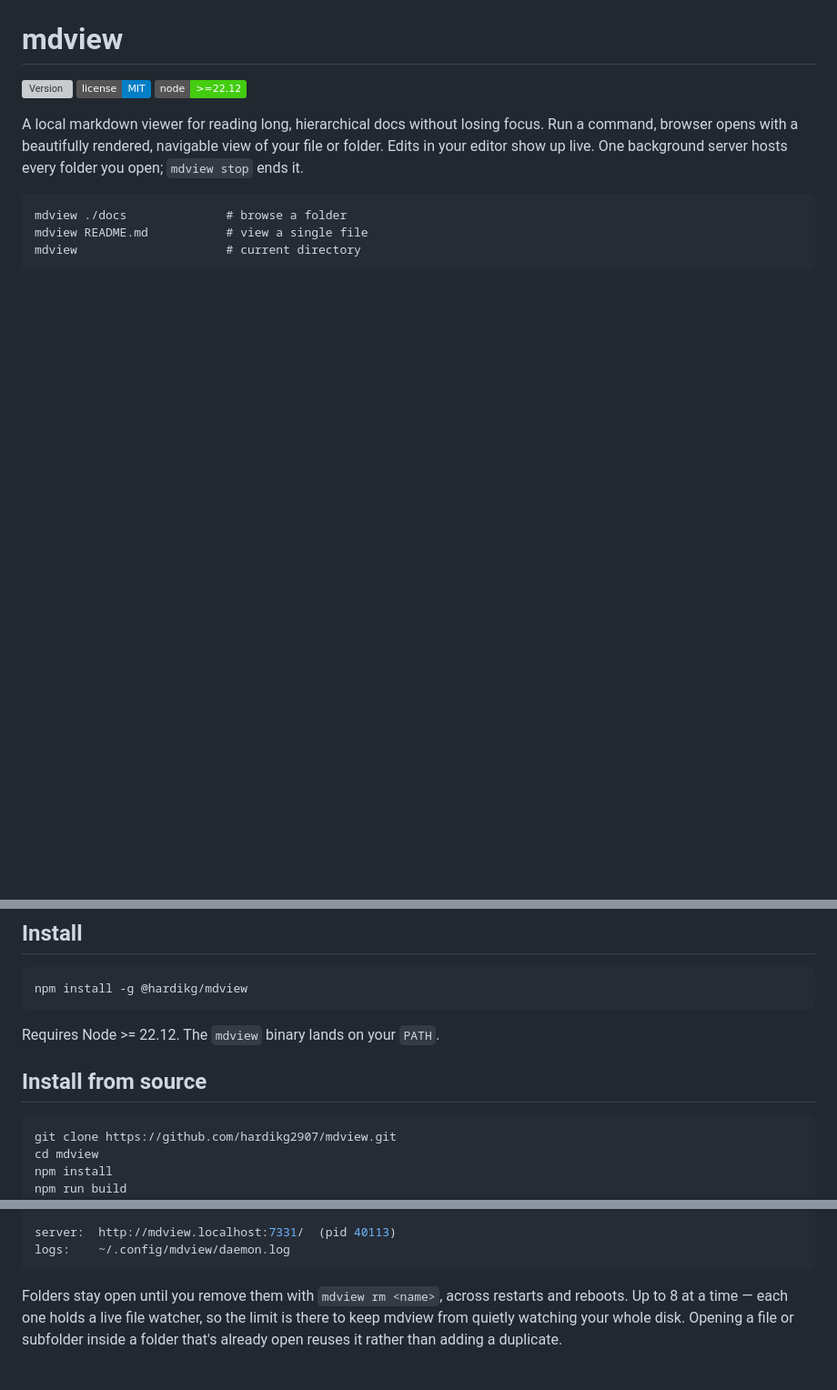
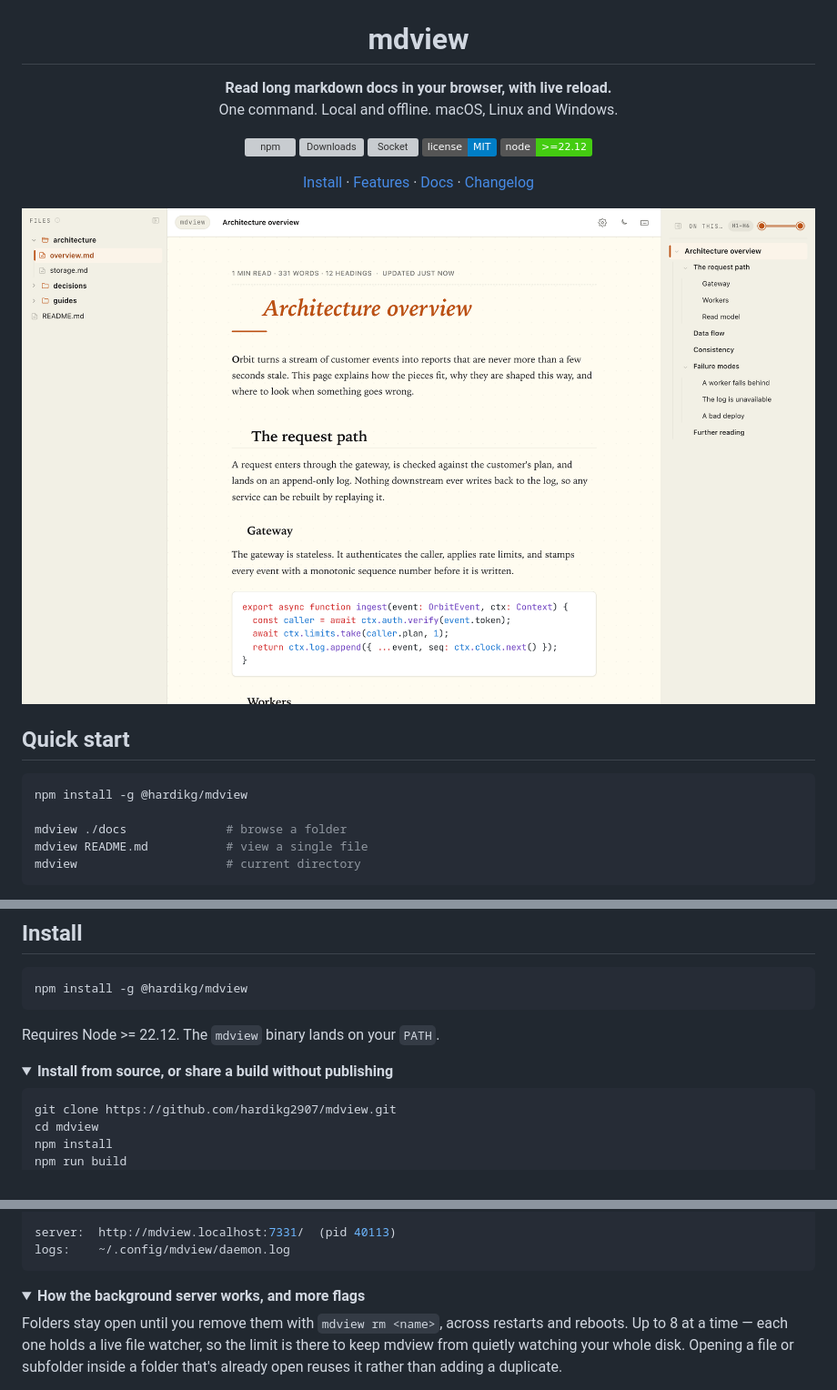
Before and after one commit to hardikg2907/mdview, a Markdown page: README.md, 3 parts joined by grey strips. Shown at 91% size. GitHub-like rendering; pictures changed too: docs/assets/hero-light.png (added); folded sections open; badges without logos; blank space fills up the shorter version; grey boxes are pictures that could not be loaded.

````diff
--- a/README.md
+++ b/README.md
@@ -1,12 +5,28 @@
 # mdview
 
-[![Version](https://img.shields.io/github/v/tag/hardikg2907/mdview?label=version)](https://github.com/hardikg2907/mdview/releases)
+**Read long markdown docs in your browser, with live reload.**<br>
+One command. Local and offline. macOS, Linux and Windows.
+
+[![npm](https://img.shields.io/npm/v/@hardikg/mdview?color=c2410c&label=npm)](https://www.npmjs.com/package/@hardikg/mdview)
+[![Downloads](https://img.shields.io/npm/dm/@hardikg/mdview?color=c2410c)](https://www.npmjs.com/package/@hardikg/mdview)
+[![Socket](https://badge.socket.dev/npm/package/@hardikg/mdview)](https://socket.dev/npm/package/@hardikg/mdview)
 [![License: MIT](https://img.shields.io/badge/license-MIT-blue.svg)](LICENSE)
 [![Node](https://img.shields.io/badge/node-%3E%3D22.12-brightgreen)](https://nodejs.org)
 
-A local markdown viewer for reading long, hierarchical docs without losing focus. Run a command, browser opens with a beautifully rendered, navigable view of your file or folder. Edits in your editor show up live. One background server hosts every folder you open; `mdview stop` ends it.
+[Install](#install) · [Features](#features) · [Docs](docs/ARCHITECTURE.md) · [Changelog](CHANGELOG.md)
 
-```
+</div>
+
+<picture>
+  <source media="(prefers-color-scheme: dark)" srcset="https://raw.githubusercontent.com/hardikg2907/mdview/main/docs/assets/hero-dark.png">
+  <img alt="mdview showing a folder of docs: file tree on the left, a rendered document in the middle, and its outline on the right" src="https://raw.githubusercontent.com/hardikg2907/mdview/main/docs/assets/hero-light.png" width="100%">
+</picture>
+
+## Quick start
+
+```bash
+npm install -g @hardikg/mdview
+
 mdview ./docs              # browse a folder
 mdview README.md           # view a single file
 mdview                     # current directory
@@ -30,7 +83,8 @@ npm install -g @hardikg/mdview
 
 Requires Node >= 22.12. The `mdview` binary lands on your `PATH`.
 
-## Install from source
+<details>
+<summary><strong>Install from source, or share a build without publishing</strong></summary>
 
 ```bash
 git clone https://github.com/hardikg2907/mdview.git
@@ -100,6 +156,9 @@ $ mdview ls
 server:  http://mdview.localhost:7331/  (pid 40113)
 logs:    ~/.config/mdview/daemon.log
 ```
+
+<details>
+<summary><strong>How the background server works, and more flags</strong></summary>
 
 Folders stay open until you remove them with `mdview rm <name>`, across restarts
 and reboots. Up to 8 at a time — each one holds a live file watcher, so the
````
Also changed, not shown: other parts of README.md (+52 -1 lines), docs/FEATURES.md (+2 -2 lines), docs/assets/hero-dark.png (added), docs/assets/live-reload-dark.gif (added), docs/assets/live-reload-light.gif (added), 1 other file.
